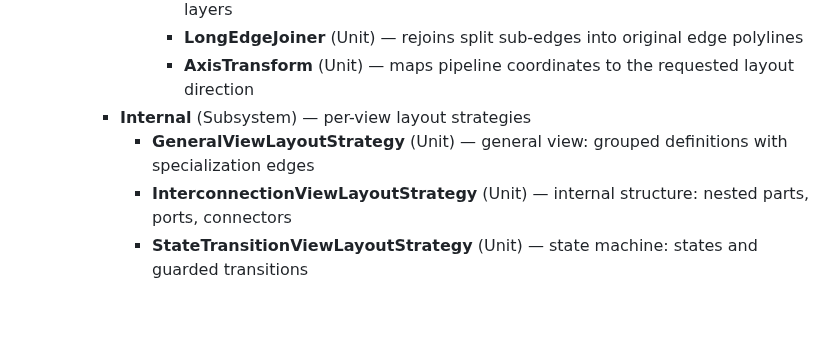
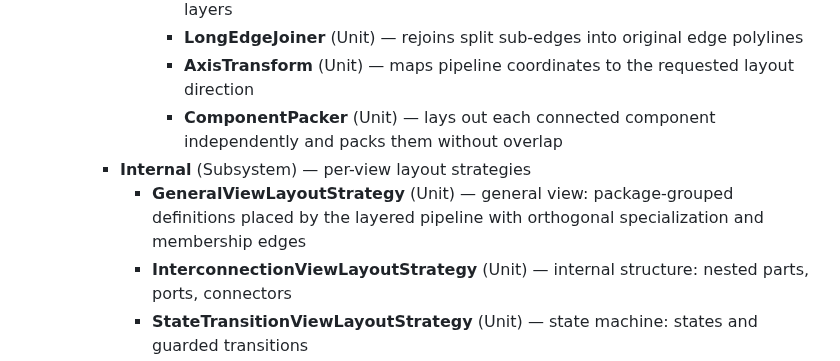
Before and after one commit to demaconsulting/SysML2Tools, a Markdown page: docs/design/introduction.md, the part around the change. Rendered like a GitHub page; blank space fills up the shorter version.

```diff
--- a/docs/design/introduction.md
+++ b/docs/design/introduction.md
@@ -80,8 +80,10 @@ system, subsystem, and unit levels:
         - **OrthogonalRouter** (Unit) — routes edges as orthogonal segments between layers
         - **LongEdgeJoiner** (Unit) — rejoins split sub-edges into original edge polylines
         - **AxisTransform** (Unit) — maps pipeline coordinates to the requested layout direction
+        - **ComponentPacker** (Unit) — lays out each connected component independently and packs them without overlap
     - **Internal** (Subsystem) — per-view layout strategies
-      - **GeneralViewLayoutStrategy** (Unit) — general view: grouped definitions with specialization edges
+      - **GeneralViewLayoutStrategy** (Unit) — general view: package-grouped definitions placed by the
+        layered pipeline with orthogonal specialization and membership edges
       - **InterconnectionViewLayoutStrategy** (Unit) — internal structure: nested parts, ports, connectors
       - **StateTransitionViewLayoutStrategy** (Unit) — state machine: states and guarded transitions
       - **ActionFlowViewLayoutStrategy** (Unit) — layered action flow with start/done markers
```
Also changed, not shown: README.md (+3 -2 lines), docs/gallery/README.md (+2 -1 lines), docs/gallery/png/DroneGeneralView.png, 15 other files.
